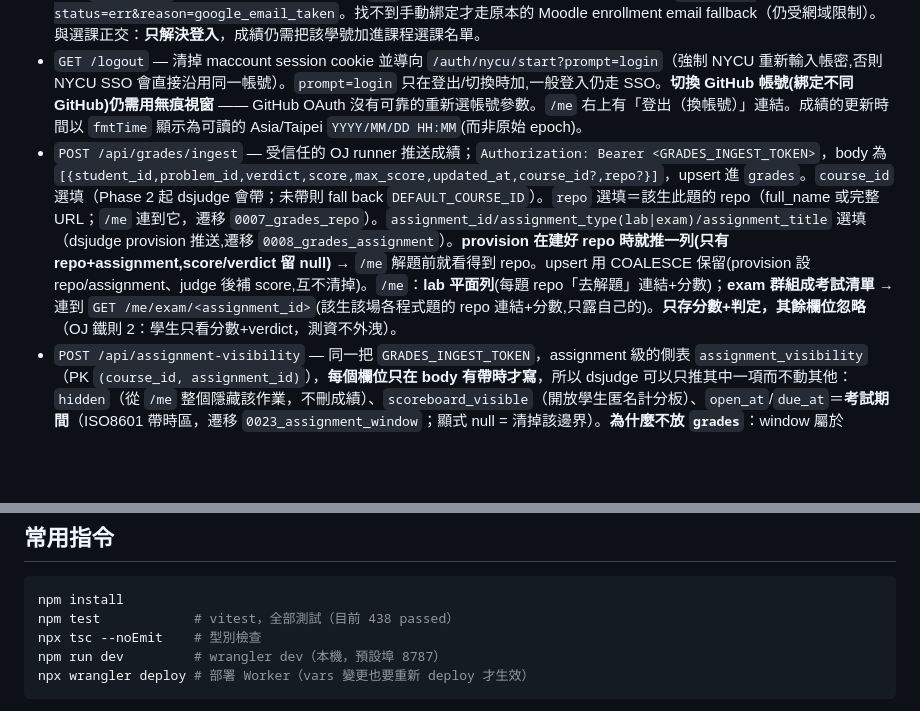
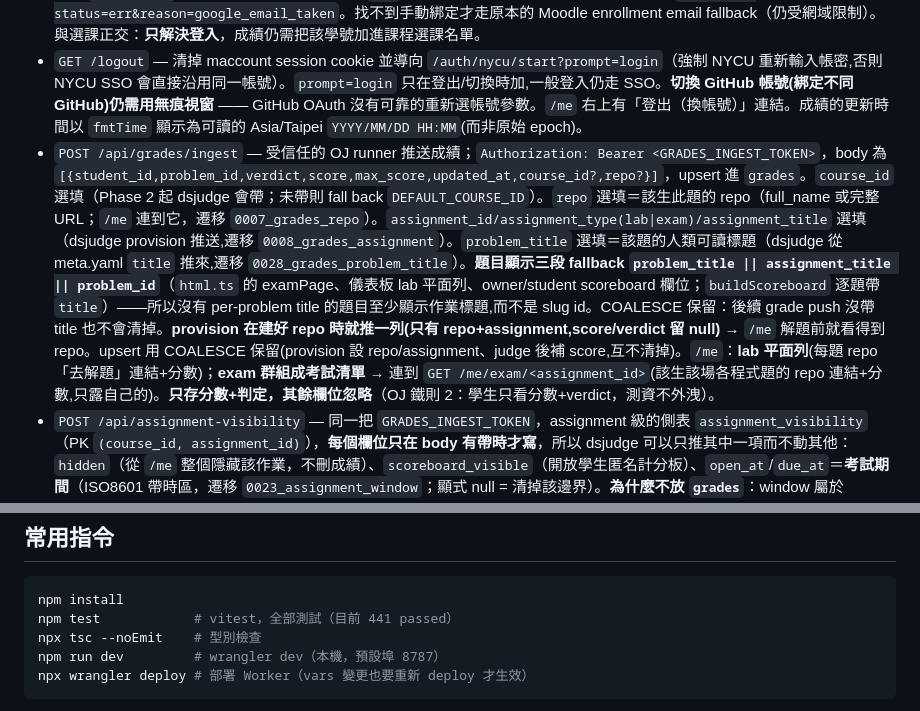
Before and after one commit to skhuang/maccount, a Markdown page: CLAUDE.md, 2 parts joined by grey strips. Rendered like a GitHub page; blank space fills up the shorter version.

Commit message:
docs(claude): record problem_title ingest + title/assignment/id display fallback
Co-Authored-By: Claude Opus 4.8 <noreply@anthropic.com>

````diff
--- a/CLAUDE.md
+++ b/CLAUDE.md
@@ -61,7 +61,7 @@
   - **`POST /c/<course_id>/admin/drive/share`（model：staff 檔案 → 學生）**：以**登入 staff 自己**連結的 Drive，把指定檔案／資料夾（`file_id`，吃 id 或分享連結）分享給「選課∩已綁」學生的 Google email（`role` reader/commenter/writer，`notify` 選送通知）。流程：`getGoogleTokenRow`(acting staff)→驗 `scopeHasFullDrive`→解密 refresh→`refreshGoogleAccessToken`→逐位 `shareFileWithUser`。`requireCourseStaff`（owner 或該課 staff；用自己 token，無提權）。回 `/c/<id>/admin?drive_msg=done:<shared>:<errors>:<skipped>`（或 `no-file`/`no-drive`/`token-error`）。未綁 Google 的學生略過。**沒用到學生的 refresh token，只用其 email**。
 - **第三種帳號提供方式（管理者手動綁定）**：學生無 NYCU、無 Moodle 匯入 email 時，owner 在 `/admin` 的「手動綁定學生」表單輸入 `學號 + Google email`（`POST /admin/manual-bind`→`upsertManualGoogleEmail`，`source='manual'`）。學生之後用該 Google 帳號登入：`googleCallback`（`!session.nycu`）在 `getBindingByGoogleSub` 反查失敗後，**先以 email 反查手動綁定**（`getBindingByGoogleEmail`，**跳過 `isAllowedEnrollmentLoginEmail` 網域限制**——admin 已明確授權該 email）→ 認領 `google_sub`（存穩定 id）、開 session 進 `/me`；該 email 已被別的 Google 帳號認領 → `done.html?status=err&reason=google_email_taken`。找不到手動綁定才走原本的 Moodle enrollment email fallback（仍受網域限制）。與選課正交：**只解決登入**，成績仍需把該學號加進課程選課名單。
 - `GET /logout` — 清掉 maccount session cookie 並導向 `/auth/nycu/start?prompt=login`（強制 NYCU 重新輸入帳密,否則 NYCU SSO 會直接沿用同一帳號）。`prompt=login` 只在登出/切換時加,一般登入仍走 SSO。**切換 GitHub 帳號(綁定不同 GitHub)仍需用無痕視窗** —— GitHub OAuth 沒有可靠的重新選帳號參數。`/me` 右上有「登出（換帳號）」連結。成績的更新時間以 `fmtTime` 顯示為可讀的 Asia/Taipei `YYYY/MM/DD HH:MM`(而非原始 epoch)。
-- `POST /api/grades/ingest` — 受信任的 OJ runner 推送成績；`Authorization: Bearer <GRADES_INGEST_TOKEN>`，body 為 `[{student_id,problem_id,verdict,score,max_score,updated_at,course_id?,repo?}]`，upsert 進 `grades`。`course_id` 選填（Phase 2 起 dsjudge 會帶；未帶則 fall back `DEFAULT_COURSE_ID`）。`repo` 選填＝該生此題的 repo（full_name 或完整 URL；`/me` 連到它，遷移 `0007_grades_repo`）。`assignment_id/assignment_type(lab|exam)/assignment_title` 選填（dsjudge provision 推送,遷移 `0008_grades_assignment`）。**provision 在建好 repo 時就推一列(只有 repo+assignment,score/verdict 留 null)** → `/me` 解題前就看得到 repo。upsert 用 COALESCE 保留(provision 設 repo/assignment、judge 後補 score,互不清掉)。`/me`：**lab 平面列**(每題 repo「去解題」連結+分數)；**exam 群組成考試清單** → 連到 `GET /me/exam/<assignment_id>`(該生該場各程式題的 repo 連結+分數,只露自己的)。**只存分數+判定，其餘欄位忽略**（OJ 鐵則 2：學生只看分數+verdict，測資不外洩）。
+- `POST /api/grades/ingest` — 受信任的 OJ runner 推送成績；`Authorization: Bearer <GRADES_INGEST_TOKEN>`，body 為 `[{student_id,problem_id,verdict,score,max_score,updated_at,course_id?,repo?}]`，upsert 進 `grades`。`course_id` 選填（Phase 2 起 dsjudge 會帶；未帶則 fall back `DEFAULT_COURSE_ID`）。`repo` 選填＝該生此題的 repo（full_name 或完整 URL；`/me` 連到它，遷移 `0007_grades_repo`）。`assignment_id/assignment_type(lab|exam)/assignment_title` 選填（dsjudge provision 推送,遷移 `0008_grades_assignment`）。`problem_title` 選填＝該題的人類可讀標題（dsjudge 從 meta.yaml `title` 推來,遷移 `0028_grades_problem_title`）。**題目顯示三段 fallback `problem_title || assignment_title || problem_id`**（`html.ts` 的 examPage、儀表板 lab 平面列、owner/student scoreboard 欄位；`buildScoreboard` 逐題帶 `title`）——所以沒有 per-problem title 的題目至少顯示作業標題,而不是 slug id。COALESCE 保留：後續 grade push 沒帶 title 也不會清掉。**provision 在建好 repo 時就推一列(只有 repo+assignment,score/verdict 留 null)** → `/me` 解題前就看得到 repo。upsert 用 COALESCE 保留(provision 設 repo/assignment、judge 後補 score,互不清掉)。`/me`：**lab 平面列**(每題 repo「去解題」連結+分數)；**exam 群組成考試清單** → 連到 `GET /me/exam/<assignment_id>`(該生該場各程式題的 repo 連結+分數,只露自己的)。**只存分數+判定，其餘欄位忽略**（OJ 鐵則 2：學生只看分數+verdict，測資不外洩）。
 - `POST /api/assignment-visibility` — 同一把 `GRADES_INGEST_TOKEN`，assignment 級的側表 `assignment_visibility`（PK `(course_id, assignment_id)`），**每個欄位只在 body 有帶時才寫**，所以 dsjudge 可以只推其中一項而不動其他：`hidden`（從 `/me` 整個隱藏該作業，不刪成績）、`scoreboard_visible`（開放學生匿名計分板）、`open_at`/`due_at`＝**考試期間**（ISO8601 帶時區，遷移 `0023_assignment_window`；顯式 null = 清掉該邊界）。**為什麼不放 `grades`**：window 屬於assignment 而非 (student, problem)，放每列會在改時間時要重寫整批，而且 grade upsert 的 COALESCE 永遠清不掉邊界（無限期的 window 是合法狀態）。`getAssignmentMeta()` 一次讀回三者，`/me` 的**考試清單**每一列用 `examWindowInline()` 附上截止時間（`listAssignmentWindows()` 一次撈完該生所有課程，不是每場考試一次查詢；只有開始時間的考試改顯示開始），`/me/exam/<id>` 與其計分板則用 `examWindowBanner()` 顯示（Asia/Taipei，過期標「已結束」，未設定的邊界顯示「未設定」）。**這是 dsjudge 推來的快照**：真相在 dsjudge `assignments/<id>.yaml`，dsjudge 沒推就不會變（考試中途延長 → dsjudge 的 /window 端點會自動推）。
 - **`/admin` 課程選擇器 + `/c/<course_id>/admin`（Phase 1b）**：`GET /admin` 列課程（owner 看全部 + 建立課程表單；staff 只看自己的課）；`POST /admin/courses`（owner）建立/更新一門課（`course_id,name,term,moodle_course_id,github_org,google_classroom_id`）。每門課的後台在 `/c/<course_id>/admin`，含綁定名單 + 選課名單(enrollment) + 該課 staff 管理 + 課程設定 + 匯出；子端點 `GET …/export.csv`(`bindings-<course>.csv`)、`GET …/roster.csv`(`roster-<course>.csv`)、`POST …/delete`(owner)、`POST …/staff/{add,remove}`(owner)、`POST …/enroll`(owner)。檢視/匯出 = owner 或該課 staff（`requireCourseStaff`）；刪除/管理 staff/建課/匯入選課 = owner（`requireAdmin`）。`/c/<id>/...` 會 `getCourse` 驗證課程存在（不存在→404）。
 - **查詢綁定（兩種:依課程 / 依 GitHub org）**：`/admin` 除了課程列表,另有「查詢綁定」區。`GET /admin/bindings`＝**全部綁定總表**(學號/姓名/github_login,與選課無關 → 綁定後還沒選課的學生也查得到)。`GET /admin/org/<org>`(org 限 effective orgs：各課 `github_org` 或 `COURSE_ORG`)＝**依 org 查**:即時抓該 org 的 GitHub 成員+待接受邀請(`listOrgMembers`/`listPendingOrgInvites`,各一次分頁呼叫,經 `fetchOrgMembership` 包裝——失敗不丟例外、退成空清單+錯誤訊息),用 `orgBindingView`(純函式)以 github_login join 綁定 → 每筆標 `已加入/待接受/未加入`,並另列「已在 org、未在 maccount 綁定」的帳號。**選填 `?course=<id>` 課程篩選**：附課程下拉選單,選後把列**縮到該課選課名單∩綁定**(`selectedCourse` 只接受 effectiveOrg 等於本 org 的課程,防跨 org 洩漏),並隱藏「未在 maccount 綁定」那段(對單課無意義)。皆 `requireStaff`。`/admin/bindings` 另有 **`source`「方式」欄**(nycu/moodle/manual/未知)；**owner**(`isAdmin`)每列可**編輯**(姓名+Google email,`POST /admin/bindings/edit`→`updateBindingContact`,改 email 會清 sub;撞號→`?b=err&reason=email_taken`)與**刪除**(`POST /admin/bindings/delete`,整列不可復原),staff 只能檢視。
@@ -89,7 +89,7 @@
 
 ```bash
 npm install
-npm test            # vitest，全部測試（目前 438 passed）
+npm test            # vitest，全部測試（目前 441 passed）
 npx tsc --noEmit    # 型別檢查
 npm run dev         # wrangler dev（本機，預設埠 8787）
 npx wrangler deploy # 部署 Worker（vars 變更也要重新 deploy 才生效）
````
